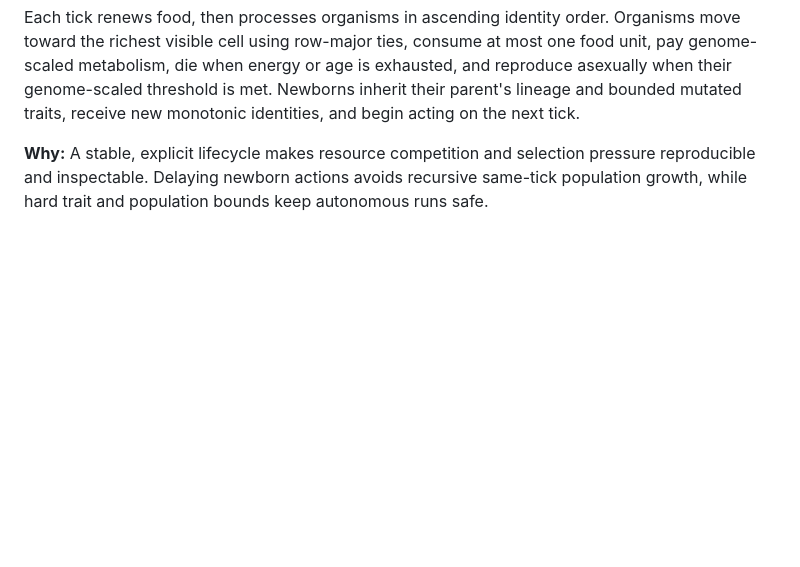
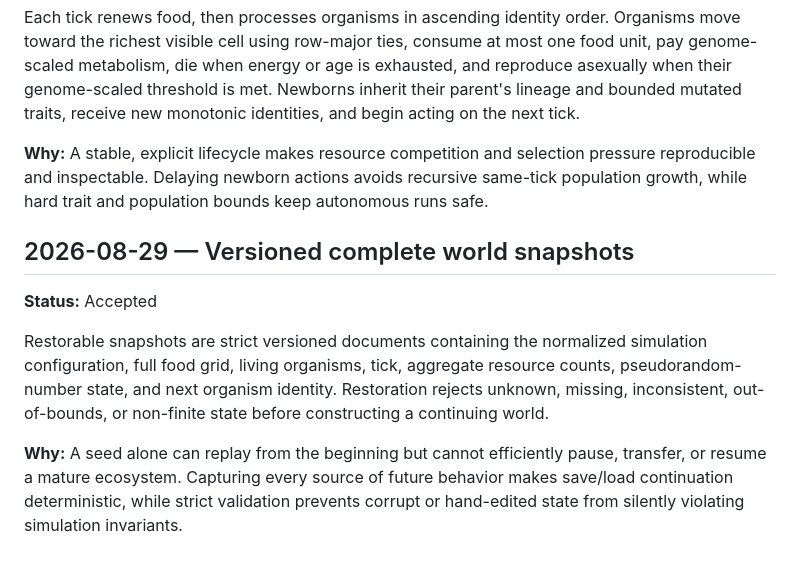
Before and after one commit to all-upper-case/evolution, a Markdown page: docs/DECISIONS.md, the part around the change. Drawn GitHub-style; blank space fills up the shorter version.

Commit message:
Add restorable deterministic world snapshots

```diff
--- a/docs/DECISIONS.md
+++ b/docs/DECISIONS.md
@@ -81,3 +81,11 @@ Founders receive monotonically increasing numeric identities in stable array ord
 Each tick renews food, then processes organisms in ascending identity order. Organisms move toward the richest visible cell using row-major ties, consume at most one food unit, pay genome-scaled metabolism, die when energy or age is exhausted, and reproduce asexually when their genome-scaled threshold is met. Newborns inherit their parent's lineage and bounded mutated traits, receive new monotonic identities, and begin acting on the next tick.
 
 **Why:** A stable, explicit lifecycle makes resource competition and selection pressure reproducible and inspectable. Delaying newborn actions avoids recursive same-tick population growth, while hard trait and population bounds keep autonomous runs safe.
+
+## 2026-08-29 — Versioned complete world snapshots
+
+**Status:** Accepted
+
+Restorable snapshots are strict versioned documents containing the normalized simulation configuration, full food grid, living organisms, tick, aggregate resource counts, pseudorandom-number state, and next organism identity. Restoration rejects unknown, missing, inconsistent, out-of-bounds, or non-finite state before constructing a continuing world.
+
+**Why:** A seed alone can replay from the beginning but cannot efficiently pause, transfer, or resume a mature ecosystem. Capturing every source of future behavior makes save/load continuation deterministic, while strict validation prevents corrupt or hand-edited state from silently violating simulation invariants.
```
